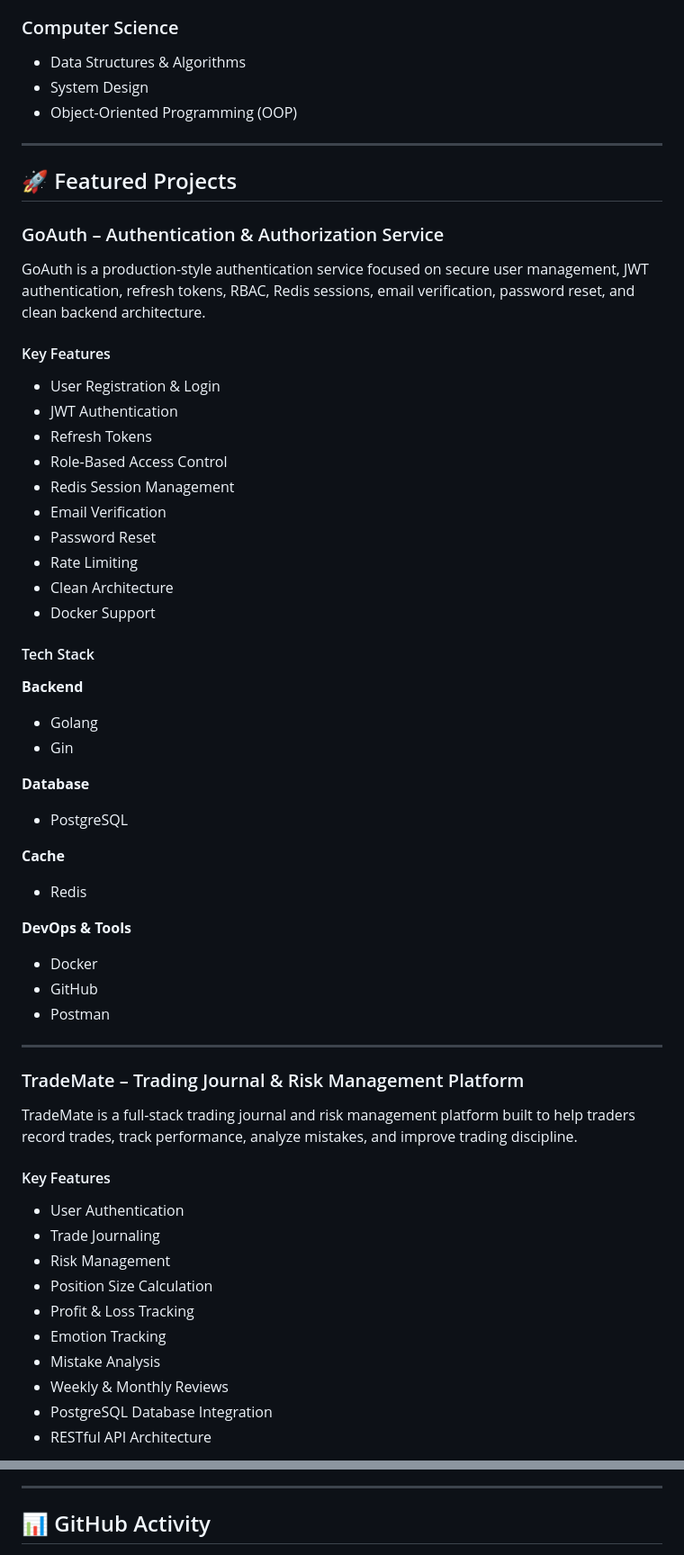
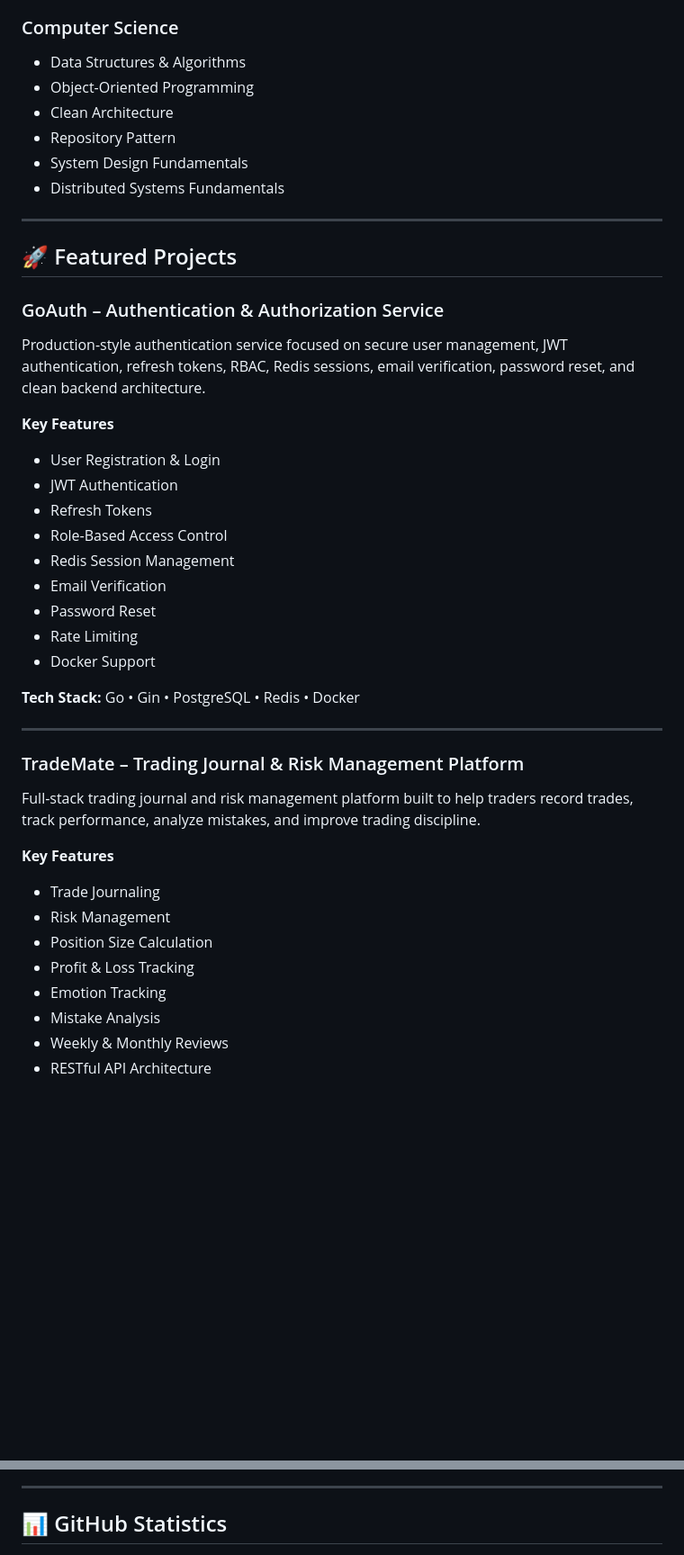
Before and after one commit to muhammadasad70/muhammadasad70, a Markdown page: README.md, 2 parts joined by grey strips. Shown at 90% size. Drawn GitHub-style; blank space fills up the shorter version.

```diff
--- a/README.md
+++ b/README.md
@@ -61,9 +79,12 @@
 
 ### Computer Science
 
-* Data Structures & Algorithms
-* System Design
-* Object-Oriented Programming (OOP)
+- Data Structures & Algorithms
+- Object-Oriented Programming
+- Clean Architecture
+- Repository Pattern
+- System Design Fundamentals
+- Distributed Systems Fundamentals
 
 ---
 
@@ -71,9 +92,9 @@
 
 ### GoAuth – Authentication & Authorization Service
 
-GoAuth is a production-style authentication service focused on secure user management, JWT authentication, refresh tokens, RBAC, Redis sessions, email verification, password reset, and clean backend architecture.
+Production-style authentication service focused on secure user management, JWT authentication, refresh tokens, RBAC, Redis sessions, email verification, password reset, and clean backend architecture.
 
-#### Key Features
+**Key Features**
 
 - User Registration & Login
 - JWT Authentication
@@ -83,35 +104,18 @@ GoAuth is a production-style authentication service focused on secure user manag
 - Email Verification
 - Password Reset
 - Rate Limiting
-- Clean Architecture
 - Docker Support
 
-#### Tech Stack
-
-**Backend**
-- Golang
-- Gin
-
-**Database**
-- PostgreSQL
-
-**Cache**
-- Redis
-
-**DevOps & Tools**
-- Docker
-- GitHub
-- Postman
+**Tech Stack:** Go • Gin • PostgreSQL • Redis • Docker
 
 ---
 
 ### TradeMate – Trading Journal & Risk Management Platform
 
-TradeMate is a full-stack trading journal and risk management platform built to help traders record trades, track performance, analyze mistakes, and improve trading discipline.
+Full-stack trading journal and risk management platform built to help traders record trades, track performance, analyze mistakes, and improve trading discipline.
 
-#### Key Features
+**Key Features**
 
-- User Authentication
 - Trade Journaling
 - Risk Management
 - Position Size Calculation
@@ -119,6 +123,5 @@ TradeMate is a full-stack trading journal and risk management platform built to
 - Emotion Tracking
 - Mistake Analysis
 - Weekly & Monthly Reviews
-- PostgreSQL Database Integration
 - RESTful API Architecture
 
@@ -228,5 +194,5 @@ TravelMate is a full-stack travel platform designed to connect travelers, local
 
 ---
 
-## 📊 GitHub Activity
+## 📊 GitHub Statistics
 
```
Also changed, not shown: other parts of README.md (+87 -96 lines).
